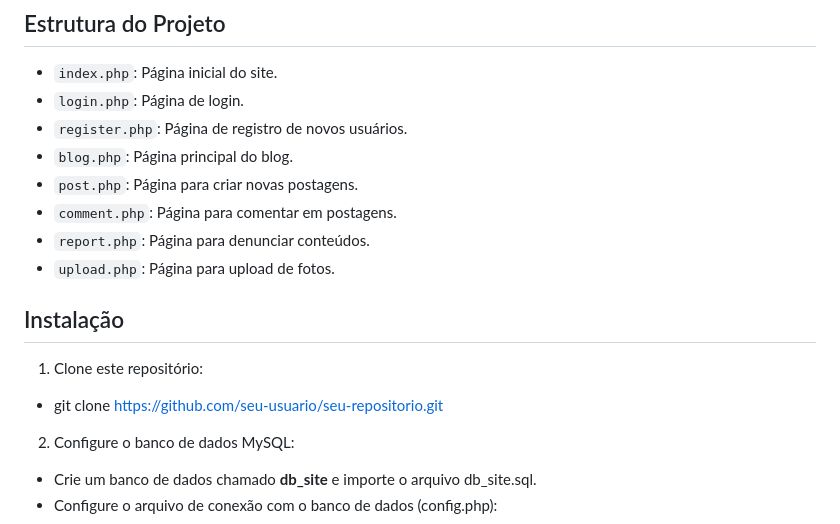
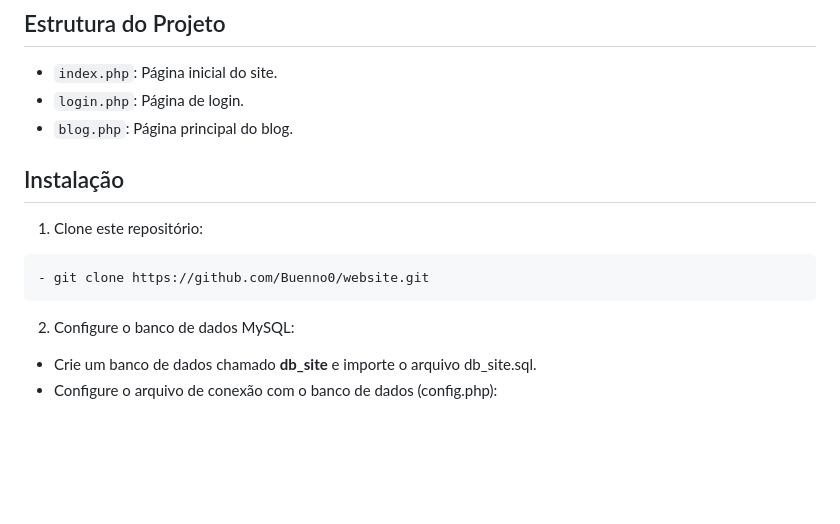
Before and after one commit to Buenno0/website, a Markdown page: readme.md, the part around the change printed below. GitHub-like rendering; blank space fills up the shorter version.

````diff
--- a/readme.md
+++ b/readme.md
@@ -33,19 +33,15 @@ Bem-vindo ao projeto Diálogo Inter-Religioso! Este site foi criado com o objeti
 
 - `index.php`: Página inicial do site.
 - `login.php`: Página de login.
-- `register.php`: Página de registro de novos usuários.
 - `blog.php`: Página principal do blog.
-- `post.php`: Página para criar novas postagens.
-- `comment.php`: Página para comentar em postagens.
-- `report.php`: Página para denunciar conteúdos.
-- `upload.php`: Página para upload de fotos.
 
 ## Instalação
 
 1. Clone este repositório:
 
-- git clone https://github.com/seu-usuario/seu-repositorio.git
-
+```git
+- git clone https://github.com/Buenno0/website.git
+```
 
 2. Configure o banco de dados MySQL:
 
````
Also changed, not shown: other parts of readme.md (+5 -4 lines), assets/blog.png (added), assets/blog_smartphone.png (added).
